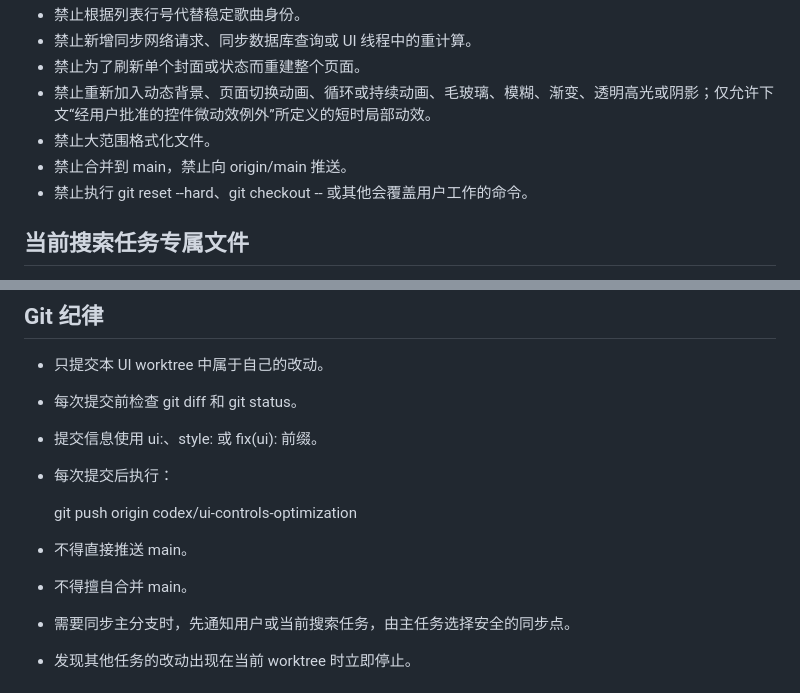
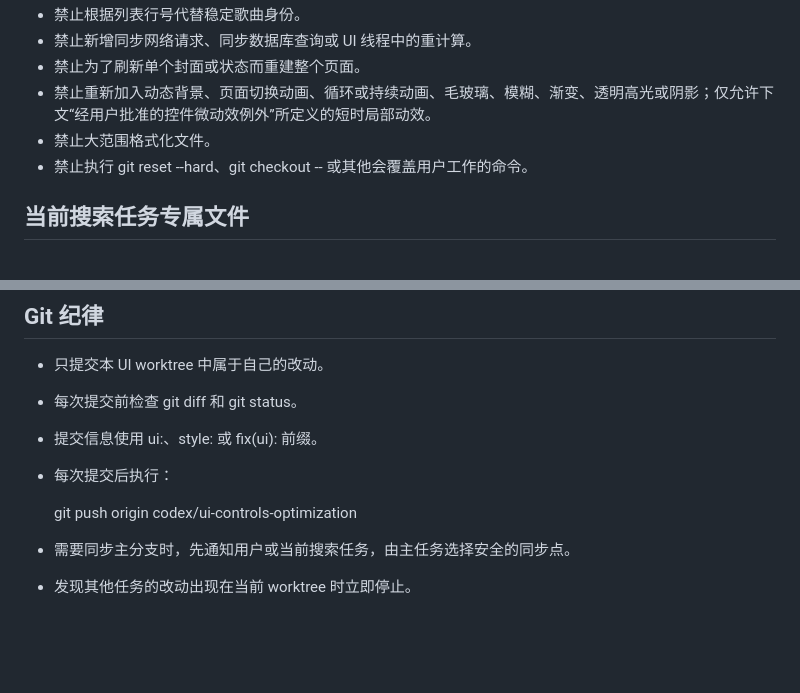
Before and after one commit to Fuuuuusion/wycloudforge, a Markdown page: docs/UI_PARALLEL_WORKTREE_BRIEF.md, 2 parts joined by grey strips. Rendered like a GitHub page; blank space fills up the shorter version.

Commit message:
docs: allow user-directed main synchronization

```diff
--- a/docs/UI_PARALLEL_WORKTREE_BRIEF.md
+++ b/docs/UI_PARALLEL_WORKTREE_BRIEF.md
@@ -48,7 +48,6 @@
 - 禁止为了刷新单个封面或状态而重建整个页面。
 - 禁止重新加入动态背景、页面切换动画、循环或持续动画、毛玻璃、模糊、渐变、透明高光或阴影；仅允许下文“经用户批准的控件微动效例外”所定义的短时局部动效。
 - 禁止大范围格式化文件。
-- 禁止合并到 main，禁止向 origin/main 推送。
 - 禁止执行 git reset --hard、git checkout -- 或其他会覆盖用户工作的命令。
 
 ## 当前搜索任务专属文件
@@ -226,8 +225,6 @@
 
     git push origin codex/ui-controls-optimization
 
-- 不得直接推送 main。
-- 不得擅自合并 main。
 - 需要同步主分支时，先通知用户或当前搜索任务，由主任务选择安全的同步点。
 - 发现其他任务的改动出现在当前 worktree 时立即停止。
 
```
Also changed, not shown: docs/UI_CONTROLS_REDESIGN_PLAN.md (+1 -1 lines).
